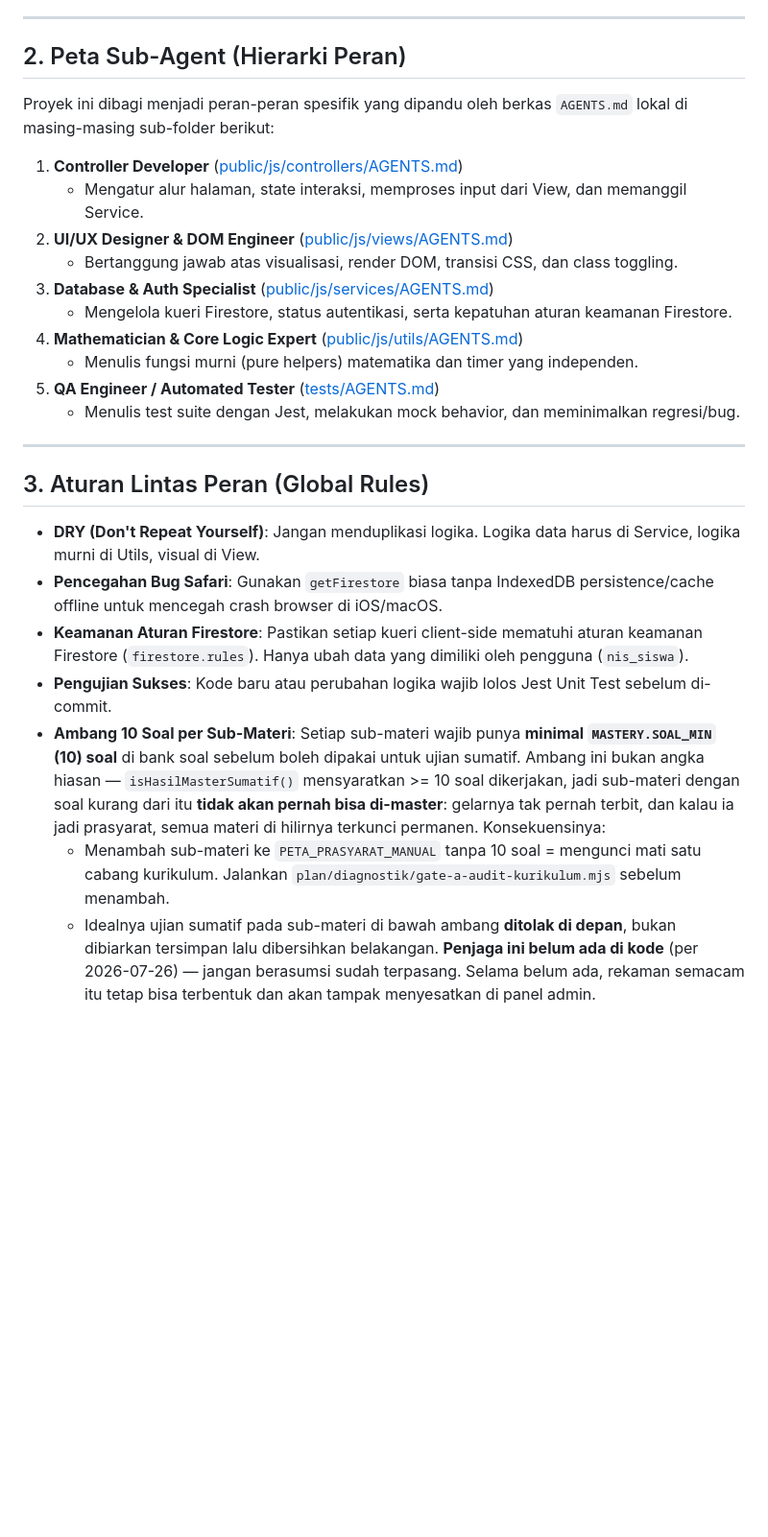
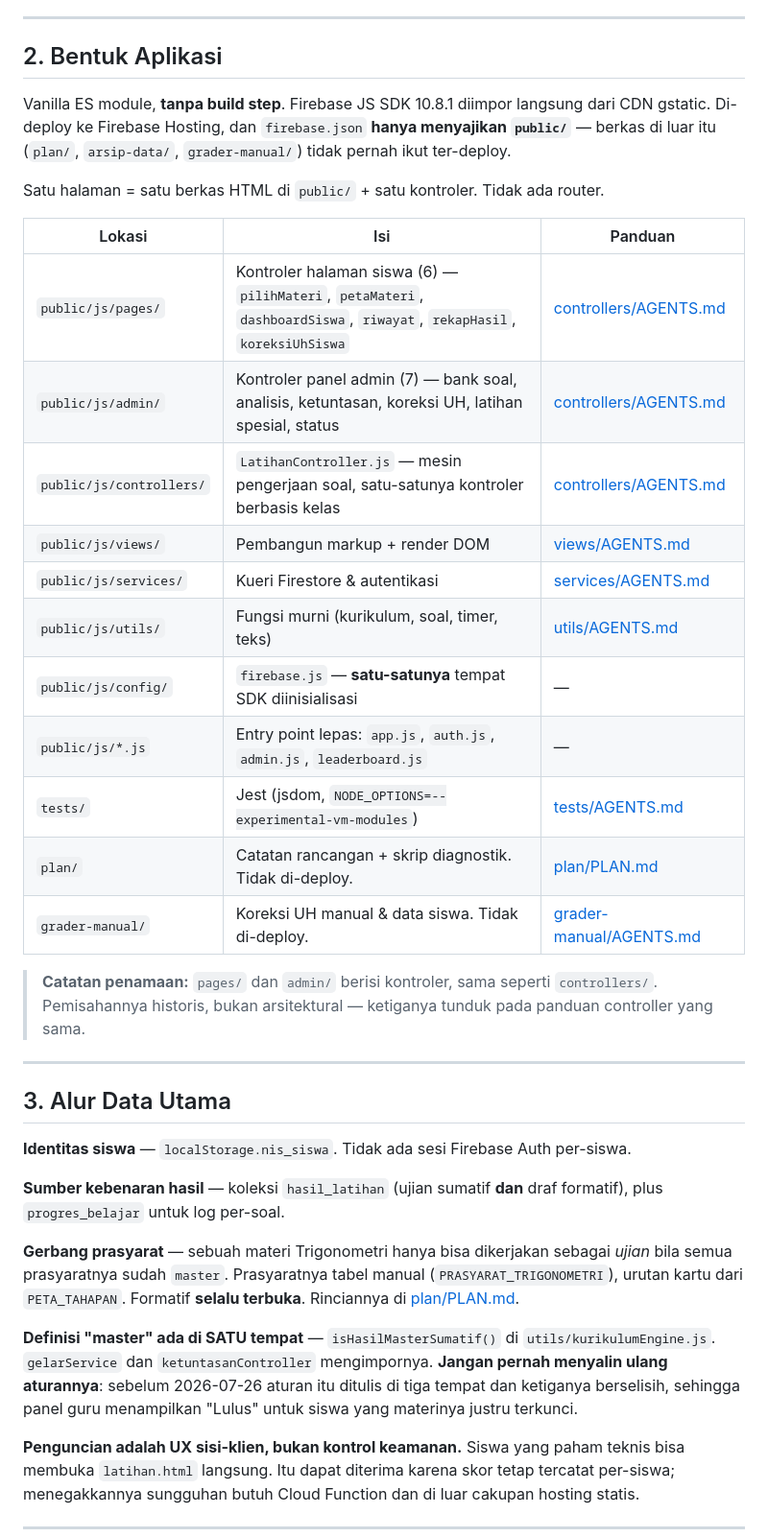
Before and after one commit to fakhri24/lms-matematika, a Markdown page: AGENTS.md, the part around one of its changes. Shown at 96% size. GitHub-like rendering; blank space fills up the shorter version.

Commit message:
docs: selaraskan AGENTS.md dengan bentuk aplikasi sekarang
AGENTS.md menggambarkan proyek yang berbeda dari yang ada. Audit menemukan:

1. Kelima tautan sub-agent memakai path absolut lama (Dokumen/01_PROYEK/)
   dan semuanya mati sejak proyek dipindah.
2. "Controller Developer" menunjuk js/controllers/ yang hanya berisi 1
   berkas, sementara 6 kontroler di js/pages/ dan 7 di js/admin/ tidak
   disebut sama sekali.
3. js/admin/ tak terpetakan padahal permukaan DOM terbesar di proyek.
4. Aturan "controller TIDAK BOLEH manipulasi DOM" dilanggar 13 dari 13
   kontroler. Aturan yang tak pernah diikuti lebih buruk daripada tidak
   ada aturan — ia mengajarkan bahwa AGENTS.md boleh diabaikan.
5. grader-manual/AGENTS.md dan entry point di root js/ tak terpetakan.

Perbaikan:

- Semua tautan jadi relatif, terverifikasi resolve (11/11).
- Peta direktori lengkap, termasuk catatan bahwa pages/ + admin/ +
  controllers/ sama-sama kontroler dan tunduk pada panduan yang sama.
- Aturan DOM ditulis ulang sesuai batas yang benar-benar dipakai: View
  memiliki markup, Controller merangkai (listener, data-*, classList).
  Dilengkapi tabel boleh/wajib di controllers/AGENTS.md.
- Batas yang memang dipatuhi diangkat jadi aturan eksplisit: views/ 100%
  bersih dari Firebase, dan SDK hanya diinisialisasi di config/firebase.js.
  Satu pengecualian dicatat sebagai utang teknis, bukan dibiarkan senyap:
  admin/latihanSpesialController.js mengimpor Firebase langsung.
- Bagian baru "Alur Data Utama" meringkas hasil PLAN.md — gerbang
  prasyarat, definisi master tunggal, dan sifat penguncian sebagai UX
  bukan kontrol keamanan — supaya agen baru paham konteks tanpa harus
  membaca PLAN.md penuh.
- Larangan menghidupkan kembali topological sort ikut diangkat ke sini.

Co-Authored-By: Claude Opus 5 <noreply@anthropic.com>

```diff
--- a/AGENTS.md
+++ b/AGENTS.md
@@ -8,27 +8,41 @@ Anda berada di tingkat Root proyek ini. Peran Anda adalah sebagai **Project Mana
 
 ---
 
-## 2. Peta Sub-Agent (Hierarki Peran)
-Proyek ini dibagi menjadi peran-peran spesifik yang dipandu oleh berkas `AGENTS.md` lokal di masing-masing sub-folder berikut:
+## 2. Bentuk Aplikasi
 
-1. **Controller Developer** ([public/js/controllers/AGENTS.md](file:///Users/fakhri246/Dokumen/01_PROYEK/lms-matematika/public/js/controllers/AGENTS.md))
-   - Mengatur alur halaman, state interaksi, memproses input dari View, dan memanggil Service.
-2. **UI/UX Designer & DOM Engineer** ([public/js/views/AGENTS.md](file:///Users/fakhri246/Dokumen/01_PROYEK/lms-matematika/public/js/views/AGENTS.md))
-   - Bertanggung jawab atas visualisasi, render DOM, transisi CSS, dan class toggling.
-3. **Database & Auth Specialist** ([public/js/services/AGENTS.md](file:///Users/fakhri246/Dokumen/01_PROYEK/lms-matematika/public/js/services/AGENTS.md))
-   - Mengelola kueri Firestore, status autentikasi, serta kepatuhan aturan keamanan Firestore.
-4. **Mathematician & Core Logic Expert** ([public/js/utils/AGENTS.md](file:///Users/fakhri246/Dokumen/01_PROYEK/lms-matematika/public/js/utils/AGENTS.md))
-   - Menulis fungsi murni (pure helpers) matematika dan timer yang independen.
-5. **QA Engineer / Automated Tester** ([tests/AGENTS.md](file:///Users/fakhri246/Dokumen/01_PROYEK/lms-matematika/tests/AGENTS.md))
-   - Menulis test suite dengan Jest, melakukan mock behavior, dan meminimalkan regresi/bug.
+Vanilla ES module, **tanpa build step**. Firebase JS SDK 10.8.1 diimpor langsung dari CDN gstatic. Di-deploy ke Firebase Hosting, dan `firebase.json` **hanya menyajikan `public/`** — berkas di luar itu (`plan/`, `arsip-data/`, `grader-manual/`) tidak pernah ikut ter-deploy.
+
+Satu halaman = satu berkas HTML di `public/` + satu kontroler. Tidak ada router.
+
+| Lokasi | Isi | Panduan |
+|---|---|---|
+| `public/js/pages/` | Kontroler halaman siswa (6) — `pilihMateri`, `petaMateri`, `dashboardSiswa`, `riwayat`, `rekapHasil`, `koreksiUhSiswa` | [controllers/AGENTS.md](public/js/controllers/AGENTS.md) |
+| `public/js/admin/` | Kontroler panel admin (7) — bank soal, analisis, ketuntasan, koreksi UH, latihan spesial, status | [controllers/AGENTS.md](public/js/controllers/AGENTS.md) |
+| `public/js/controllers/` | `LatihanController.js` — mesin pengerjaan soal, satu-satunya kontroler berbasis kelas | [controllers/AGENTS.md](public/js/controllers/AGENTS.md) |
+| `public/js/views/` | Pembangun markup + render DOM | [views/AGENTS.md](public/js/views/AGENTS.md) |
+| `public/js/services/` | Kueri Firestore & autentikasi | [services/AGENTS.md](public/js/services/AGENTS.md) |
+| `public/js/utils/` | Fungsi murni (kurikulum, soal, timer, teks) | [utils/AGENTS.md](public/js/utils/AGENTS.md) |
+| `public/js/config/` | `firebase.js` — **satu-satunya** tempat SDK diinisialisasi | — |
+| `public/js/*.js` | Entry point lepas: `app.js`, `auth.js`, `admin.js`, `leaderboard.js` | — |
+| `tests/` | Jest (jsdom, `NODE_OPTIONS=--experimental-vm-modules`) | [tests/AGENTS.md](tests/AGENTS.md) |
+| `plan/` | Catatan rancangan + skrip diagnostik. Tidak di-deploy. | [plan/PLAN.md](plan/PLAN.md) |
+| `grader-manual/` | Koreksi UH manual & data siswa. Tidak di-deploy. | [grader-manual/AGENTS.md](grader-manual/AGENTS.md) |
+
+> **Catatan penamaan:** `pages/` dan `admin/` berisi kontroler, sama seperti `controllers/`. Pemisahannya historis, bukan arsitektural — ketiganya tunduk pada panduan controller yang sama.
 
 ---
 
-## 3. Aturan Lintas Peran (Global Rules)
-- **DRY (Don't Repeat Yourself)**: Jangan menduplikasi logika. Logika data harus di Service, logika murni di Utils, visual di View.
-- **Pencegahan Bug Safari**: Gunakan `getFirestore` biasa tanpa IndexedDB persistence/cache offline untuk mencegah crash browser di iOS/macOS.
-- **Keamanan Aturan Firestore**: Pastikan setiap kueri client-side mematuhi aturan keamanan Firestore (`firestore.rules`). Hanya ubah data yang dimiliki oleh pengguna (`nis_siswa`).
-- **Pengujian Sukses**: Kode baru atau perubahan logika wajib lolos Jest Unit Test sebelum di-commit.
-- **Ambang 10 Soal per Sub-Materi**: Setiap sub-materi wajib punya **minimal `MASTERY.SOAL_MIN` (10) soal** di bank soal sebelum boleh dipakai untuk ujian sumatif. Ambang ini bukan angka hiasan — `isHasilMasterSumatif()` mensyaratkan >= 10 soal dikerjakan, jadi sub-materi dengan soal kurang dari itu **tidak akan pernah bisa di-master**: gelarnya tak pernah terbit, dan kalau ia jadi prasyarat, semua materi di hilirnya terkunci permanen. Konsekuensinya:
-  - Menambah sub-materi ke `PETA_PRASYARAT_MANUAL` tanpa 10 soal = mengunci mati satu cabang kurikulum. Jalankan `plan/diagnostik/gate-a-audit-kurikulum.mjs` sebelum menambah.
-  - Idealnya ujian sumatif pada sub-materi di bawah ambang **ditolak di depan**, bukan dibiarkan tersimpan lalu dibersihkan belakangan. **Penjaga ini belum ada di kode** (per 2026-07-26) — jangan berasumsi sudah terpasang. Selama belum ada, rekaman semacam itu tetap bisa terbentuk dan akan tampak menyesatkan di panel admin.
+## 3. Alur Data Utama
+
+**Identitas siswa** — `localStorage.nis_siswa`. Tidak ada sesi Firebase Auth per-siswa.
+
+**Sumber kebenaran hasil** — koleksi `hasil_latihan` (ujian sumatif **dan** draf formatif), plus `progres_belajar` untuk log per-soal.
+
+**Gerbang prasyarat** — sebuah materi Trigonometri hanya bisa dikerjakan sebagai *ujian* bila semua prasyaratnya sudah `master`. Prasyaratnya tabel manual (`PRASYARAT_TRIGONOMETRI`), urutan kartu dari `PETA_TAHAPAN`. Formatif **selalu terbuka**. Rinciannya di [plan/PLAN.md](plan/PLAN.md).
+
+**Definisi "master" ada di SATU tempat** — `isHasilMasterSumatif()` di `utils/kurikulumEngine.js`. `gelarService` dan `ketuntasanController` mengimpornya. **Jangan pernah menyalin ulang aturannya**: sebelum 2026-07-26 aturan itu ditulis di tiga tempat dan ketiganya berselisih, sehingga panel guru menampilkan "Lulus" untuk siswa yang materinya justru terkunci.
+
+**Penguncian adalah UX sisi-klien, bukan kontrol keamanan.** Siswa yang paham teknis bisa membuka `latihan.html` langsung. Itu dapat diterima karena skor tetap tercatat per-siswa; menegakkannya sungguhan butuh Cloud Function dan di luar cakupan hosting statis.
+
+---
+
```
Also changed, not shown: other parts of AGENTS.md (+13 -0 lines), 1 other file.
